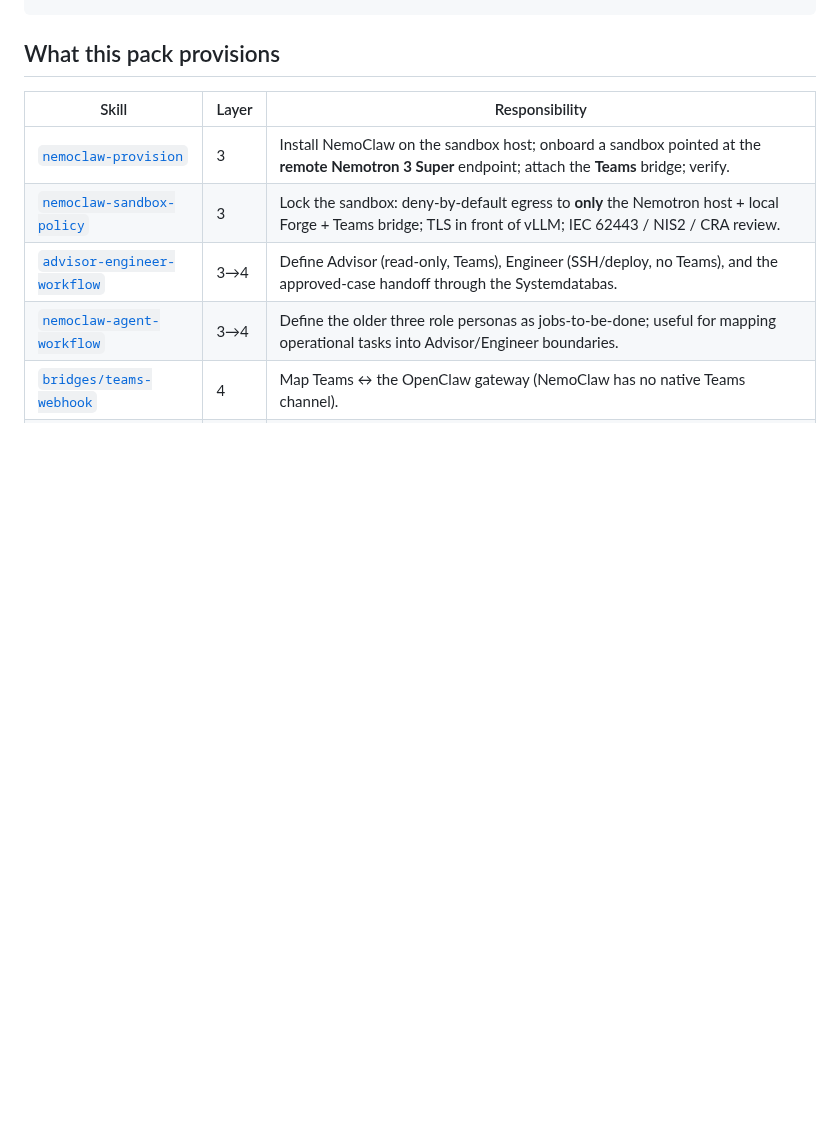
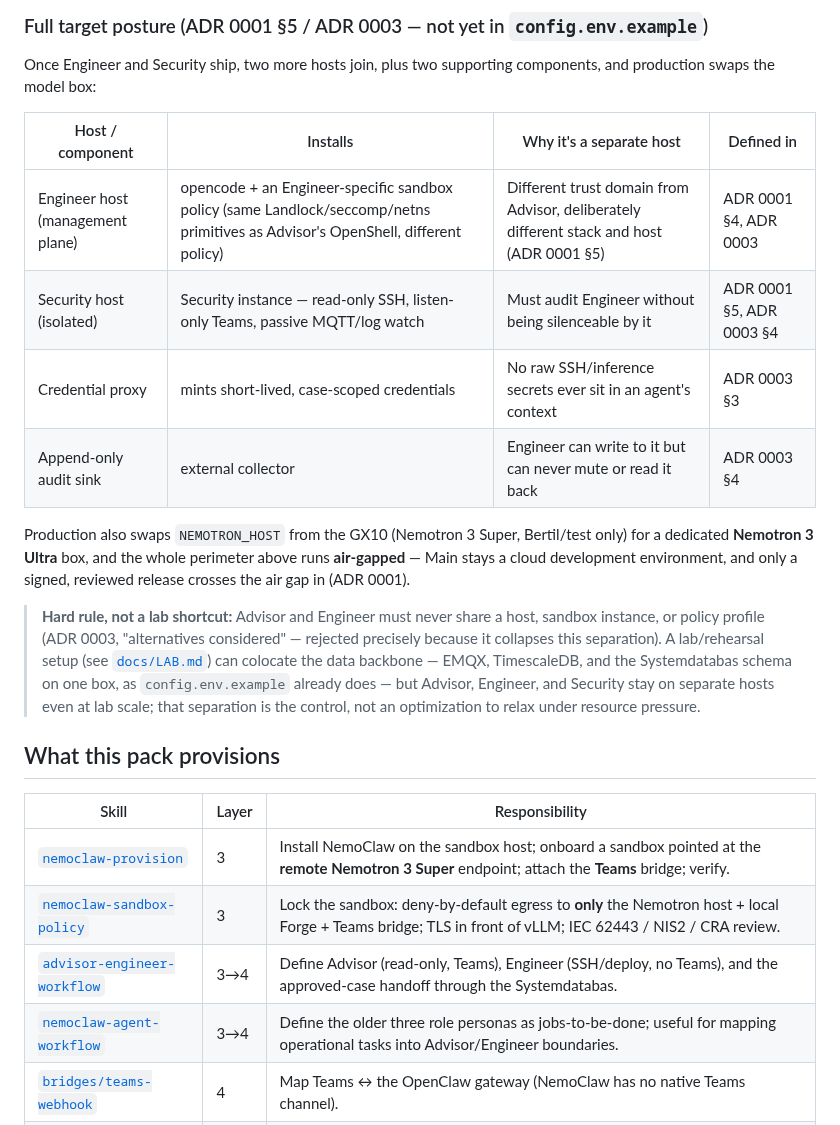
Before and after one commit to openAut/main, a Markdown page: docs/ARCHITECTURE.md, the part around one of its changes. GitHub-like rendering; blank space fills up the shorter version.

```diff
--- a/docs/ARCHITECTURE.md
+++ b/docs/ARCHITECTURE.md
@@ -65,3 +117,25 @@ done*. Advisor/Engineer/Security describe the trust boundaries those jobs must r
+### Full target posture (ADR 0001 §5 / ADR 0003 — not yet in `config.env.example`)
+
+Once Engineer and Security ship, two more hosts join, plus two supporting components, and production
+swaps the model box:
+
+| Host / component | Installs | Why it's a separate host | Defined in |
+|---|---|---|---|
+| Engineer host (management plane) | opencode + an Engineer-specific sandbox policy (same Landlock/seccomp/netns primitives as Advisor's OpenShell, different policy) | Different trust domain from Advisor, deliberately different stack and host (ADR 0001 §5) | ADR 0001 §4, ADR 0003 |
+| Security host (isolated) | Security instance — read-only SSH, listen-only Teams, passive MQTT/log watch | Must audit Engineer without being silenceable by it | ADR 0001 §5, ADR 0003 §4 |
+| Credential proxy | mints short-lived, case-scoped credentials | No raw SSH/inference secrets ever sit in an agent's context | ADR 0003 §3 |
+| Append-only audit sink | external collector | Engineer can write to it but can never mute or read it back | ADR 0003 §4 |
+
+Production also swaps `NEMOTRON_HOST` from the GX10 (Nemotron 3 Super, Bertil/test only) for a dedicated
+**Nemotron 3 Ultra** box, and the whole perimeter above runs **air-gapped** — Main stays a cloud
+development environment, and only a signed, reviewed release crosses the air gap in (ADR 0001).
+
+> **Hard rule, not a lab shortcut:** Advisor and Engineer must never share a host, sandbox instance, or
+> policy profile (ADR 0003, "alternatives considered" — rejected precisely because it collapses this
+> separation). A lab/rehearsal setup (see [`docs/LAB.md`](LAB.md)) can colocate the data backbone — EMQX,
+> TimescaleDB, and the Systemdatabas schema on one box, as `config.env.example` already does — but
+> Advisor, Engineer, and Security stay on separate hosts even at lab scale; that separation is the
+> control, not an optimization to relax under resource pressure.
 
 ## What this pack provisions
 
```
Also changed, not shown: other parts of docs/ARCHITECTURE.md (+52 -0 lines).
